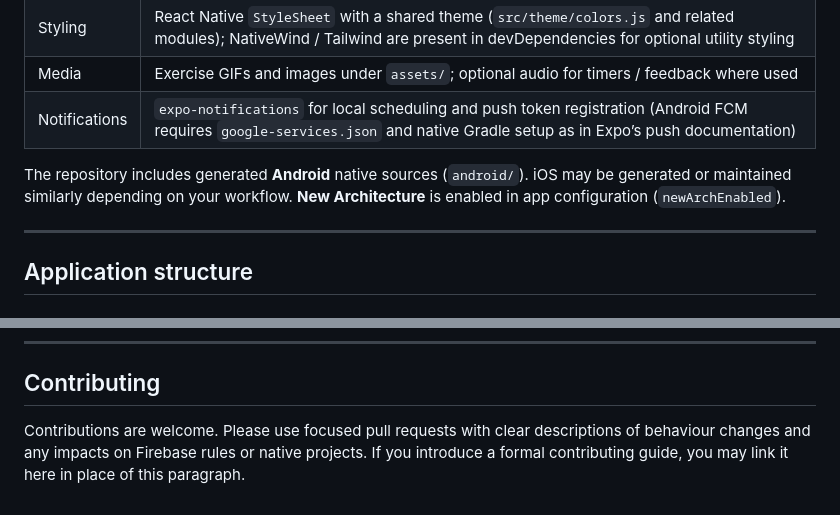
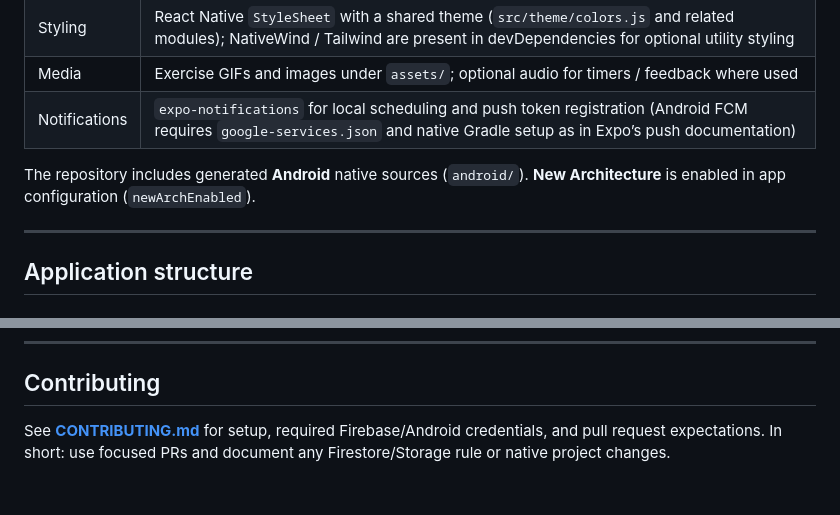
Before and after one commit to batthgurnoor/Momentum, a Markdown page: README.md, 2 parts joined by grey strips. Drawn GitHub-style.

Commit message:
updated the Contributing section

```diff
--- a/README.md
+++ b/README.md
@@ -22,7 +22,7 @@ The app targets users who train on their own schedule: they can browse exercises
 | Media | Exercise GIFs and images under `assets/`; optional audio for timers / feedback where used |
 | Notifications | `expo-notifications` for local scheduling and push token registration (Android FCM requires `google-services.json` and native Gradle setup as in Expo’s push documentation) |
 
-The repository includes generated **Android** native sources (`android/`). iOS may be generated or maintained similarly depending on your workflow. **New Architecture** is enabled in app configuration (`newArchEnabled`).
+The repository includes generated **Android** native sources (`android/`). **New Architecture** is enabled in app configuration (`newArchEnabled`).
 
 ---
 
@@ -172,4 +172,4 @@ This project is licensed under the **0BSD** license (see `package.json`). Third-
 
 ## Contributing
 
-Contributions are welcome. Please use focused pull requests with clear descriptions of behaviour changes and any impacts on Firebase rules or native projects. If you introduce a formal contributing guide, you may link it here in place of this paragraph.
+See **[CONTRIBUTING.md](./CONTRIBUTING.md)** for setup, required Firebase/Android credentials, and pull request expectations. In short: use focused PRs and document any Firestore/Storage rule or native project changes.
```
